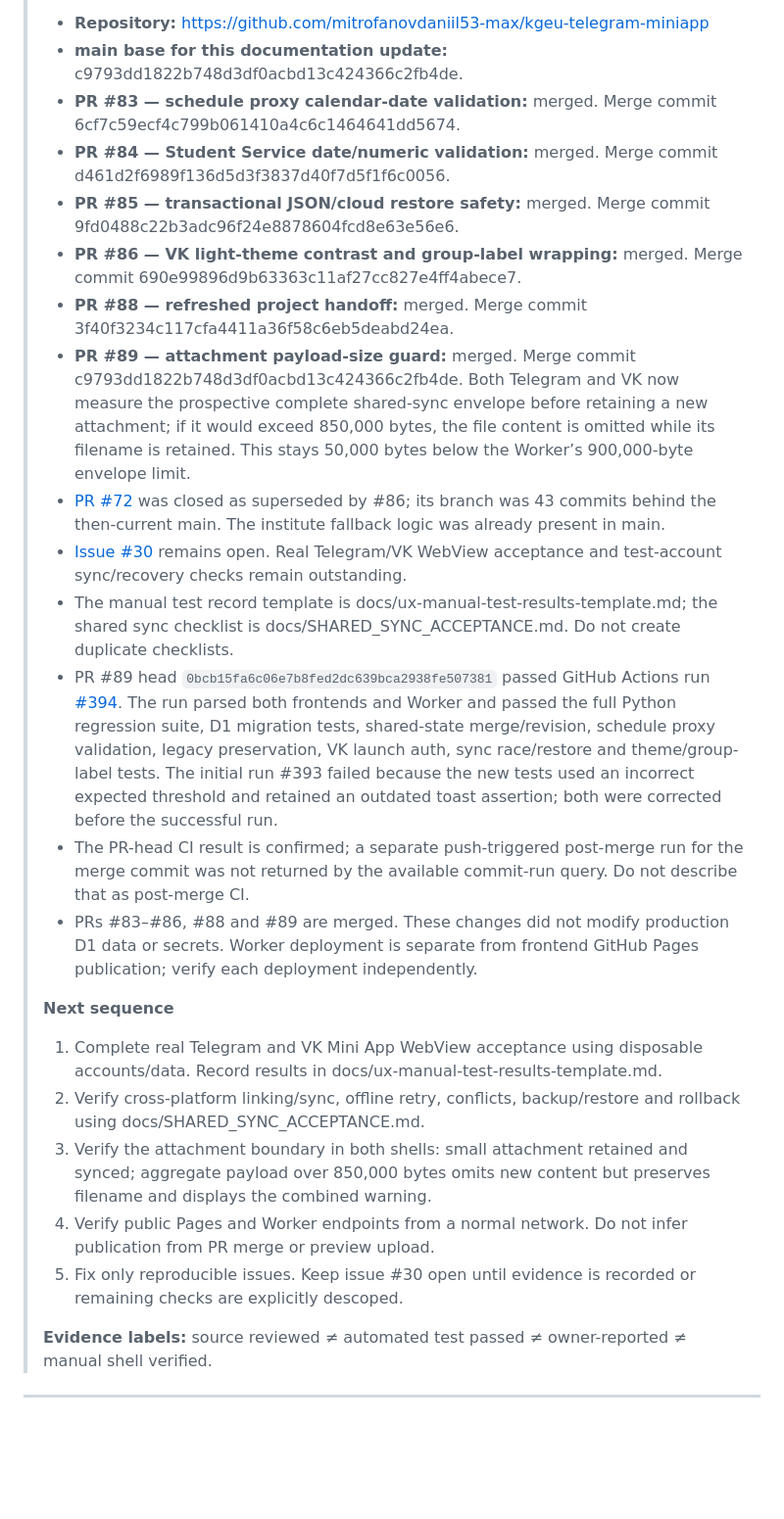
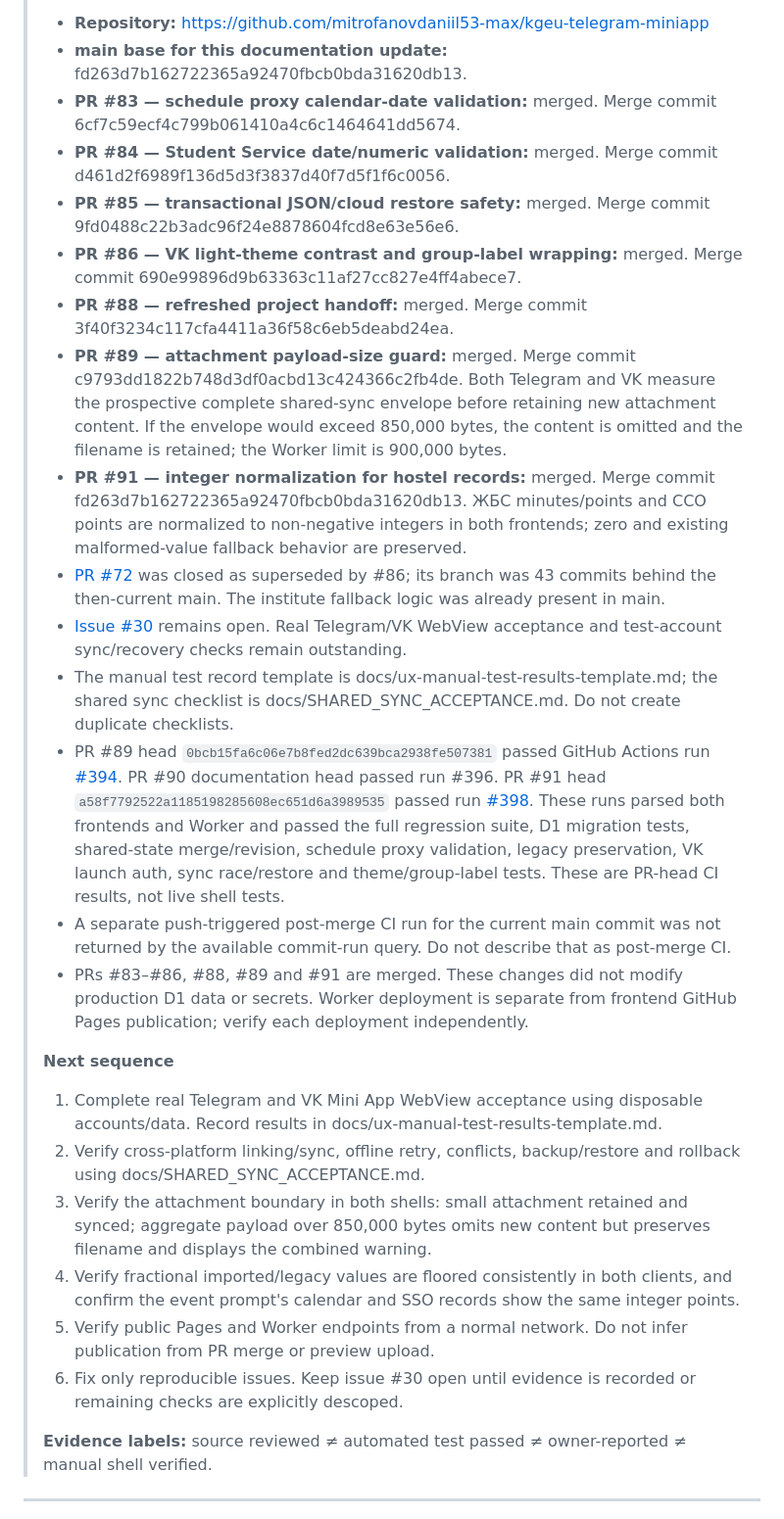
Before and after one commit to mitrofanovdaniil53-max/kgeu-telegram-miniapp, a Markdown page: docs/AI_PROJECT_HANDOFF.md, the part around one of its changes. Shown at 98% size. Rendered like a GitHub page; blank space fills up the shorter version.

Commit message:
docs: update handoff after hostel integer normalization

```diff
--- a/docs/AI_PROJECT_HANDOFF.md
+++ b/docs/AI_PROJECT_HANDOFF.md
@@ -4,25 +4,27 @@
 >
 > - **Repository:** https://github.com/mitrofanovdaniil53-max/kgeu-telegram-miniapp
-> - **main base for this documentation update:** c9793dd1822b748d3df0acbd13c424366c2fb4de.
+> - **main base for this documentation update:** fd263d7b162722365a92470fbcb0bda31620db13.
 > - **PR #83 — schedule proxy calendar-date validation:** merged. Merge commit 6cf7c59ecf4c799b061410a4c6c1464641dd5674.
 > - **PR #84 — Student Service date/numeric validation:** merged. Merge commit d461d2f6989f136d5d3f3837d40f7d5f1f6c0056.
 > - **PR #85 — transactional JSON/cloud restore safety:** merged. Merge commit 9fd0488c22b3adc96f24e8878604fcd8e63e56e6.
 > - **PR #86 — VK light-theme contrast and group-label wrapping:** merged. Merge commit 690e99896d9b63363c11af27cc827e4ff4abece7.
 > - **PR #88 — refreshed project handoff:** merged. Merge commit 3f40f3234c117cfa4411a36f58c6eb5deabd24ea.
-> - **PR #89 — attachment payload-size guard:** merged. Merge commit c9793dd1822b748d3df0acbd13c424366c2fb4de. Both Telegram and VK now measure the prospective complete shared-sync envelope before retaining a new attachment; if it would exceed 850,000 bytes, the file content is omitted while its filename is retained. This stays 50,000 bytes below the Worker’s 900,000-byte envelope limit.
+> - **PR #89 — attachment payload-size guard:** merged. Merge commit c9793dd1822b748d3df0acbd13c424366c2fb4de. Both Telegram and VK measure the prospective complete shared-sync envelope before retaining new attachment content. If the envelope would exceed 850,000 bytes, the content is omitted and the filename is retained; the Worker limit is 900,000 bytes.
+> - **PR #91 — integer normalization for hostel records:** merged. Merge commit fd263d7b162722365a92470fbcb0bda31620db13. ЖБС minutes/points and ССО points are normalized to non-negative integers in both frontends; zero and existing malformed-value fallback behavior are preserved.
 > - [PR #72](https://github.com/mitrofanovdaniil53-max/kgeu-telegram-miniapp/pull/72) was closed as superseded by #86; its branch was 43 commits behind the then-current main. The institute fallback logic was already present in main.
 > - [Issue #30](https://github.com/mitrofanovdaniil53-max/kgeu-telegram-miniapp/issues/30) remains open. Real Telegram/VK WebView acceptance and test-account sync/recovery checks remain outstanding.
 > - The manual test record template is docs/ux-manual-test-results-template.md; the shared sync checklist is docs/SHARED_SYNC_ACCEPTANCE.md. Do not create duplicate checklists.
-> - PR #89 head `0bcb15fa6c06e7b8fed2dc639bca2938fe507381` passed GitHub Actions run [#394](https://github.com/mitrofanovdani53-max/kgeu-telegram-miniapp/actions/runs/42392399338). The run parsed both frontends and Worker and passed the full Python regression suite, D1 migration tests, shared-state merge/revision, schedule proxy validation, legacy preservation, VK launch auth, sync race/restore and theme/group-label tests. The initial run #393 failed because the new tests used an incorrect expected threshold and retained an outdated toast assertion; both were corrected before the successful run.
-> - The PR-head CI result is confirmed; a separate push-triggered post-merge run for the merge commit was not returned by the available commit-run query. Do not describe that as post-merge CI.
-> - PRs #83–#86, #88 and #89 are merged. These changes did not modify production D1 data or secrets. Worker deployment is separate from frontend GitHub Pages publication; verify each deployment independently.
+> - PR #89 head `0bcb15fa6c06e7b8fed2dc639bca2938fe507381` passed GitHub Actions run [#394](https://github.com/mitrofanovdaniil53-max/kgeu-telegram-miniapp/actions/runs/42392399338). PR #90 documentation head passed run #396. PR #91 head `a58f7792522a1185198285608ec651d6a3989535` passed run [#398](https://github.com/mitrofanovdaniil53-max/kgeu-telegram-miniapp/actions/runs/42392661244). These runs parsed both frontends and Worker and passed the full regression suite, D1 migration tests, shared-state merge/revision, schedule proxy validation, legacy preservation, VK launch auth, sync race/restore and theme/group-label tests. These are PR-head CI results, not live shell tests.
+> - A separate push-triggered post-merge CI run for the current main commit was not returned by the available commit-run query. Do not describe that as post-merge CI.
+> - PRs #83–#86, #88, #89 and #91 are merged. These changes did not modify production D1 data or secrets. Worker deployment is separate from frontend GitHub Pages publication; verify each deployment independently.
 >
 > **Next sequence**
 > 1. Complete real Telegram and VK Mini App WebView acceptance using disposable accounts/data. Record results in docs/ux-manual-test-results-template.md.
 > 2. Verify cross-platform linking/sync, offline retry, conflicts, backup/restore and rollback using docs/SHARED_SYNC_ACCEPTANCE.md.
 > 3. Verify the attachment boundary in both shells: small attachment retained and synced; aggregate payload over 850,000 bytes omits new content but preserves filename and displays the combined warning.
-> 4. Verify public Pages and Worker endpoints from a normal network. Do not infer publication from PR merge or preview upload.
-> 5. Fix only reproducible issues. Keep issue #30 open until evidence is recorded or remaining checks are explicitly descoped.
+> 4. Verify fractional imported/legacy values are floored consistently in both clients, and confirm the event prompt's calendar and SSO records show the same integer points.
+> 5. Verify public Pages and Worker endpoints from a normal network. Do not infer publication from PR merge or preview upload.
+> 6. Fix only reproducible issues. Keep issue #30 open until evidence is recorded or remaining checks are explicitly descoped.
 >
 > **Evidence labels:** source reviewed ≠ automated test passed ≠ owner-reported ≠ manual shell verified.
 
```
Also changed, not shown: other parts of docs/AI_PROJECT_HANDOFF.md (+1 -1 lines).
